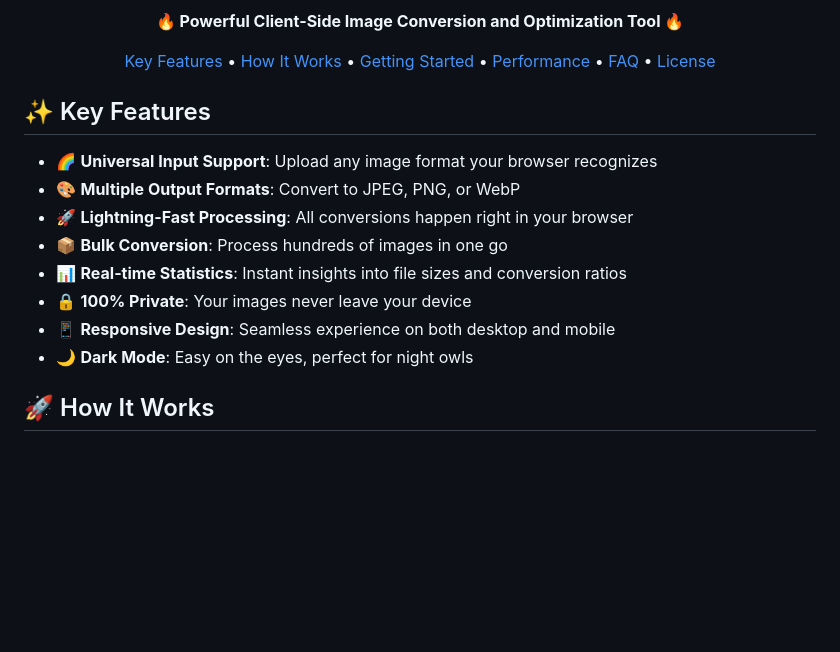
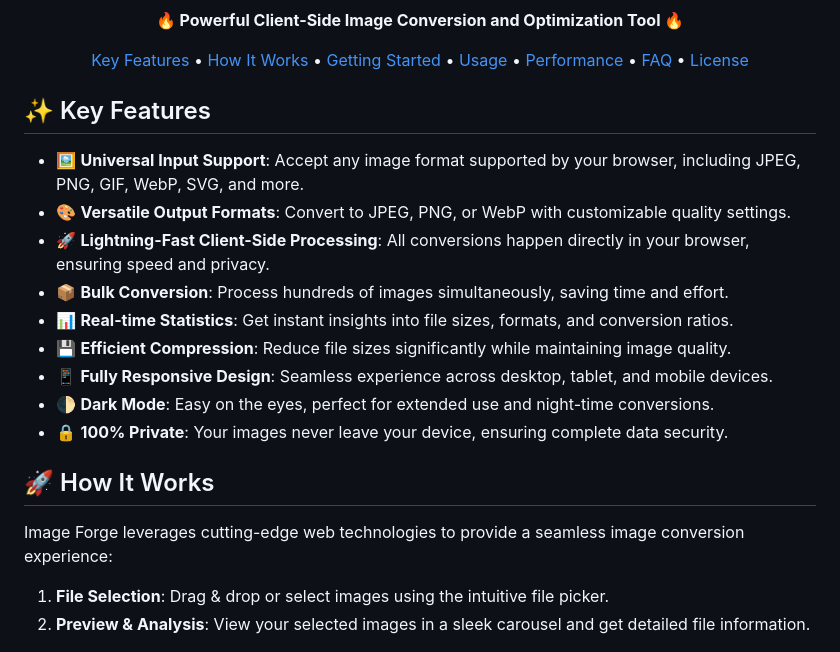
Before and after one commit to MohdYahyaMahmodi/image-forge, a Markdown page: readme.md, the part around one of its changes. Rendered like a GitHub page; blank space fills up the shorter version.

```diff
--- a/readme.md
+++ b/readme.md
@@ -20,6 +20,7 @@
   <a href="#✨-key-features">Key Features</a> •
   <a href="#🚀-how-it-works">How It Works</a> •
   <a href="#🏁-getting-started">Getting Started</a> •
+  <a href="#💻-usage">Usage</a> •
   <a href="#📊-performance">Performance</a> •
   <a href="#❓-faq">FAQ</a> •
   <a href="#📄-license">License</a>
@@ -27,16 +28,22 @@
 
 ## ✨ Key Features
 
-- 🌈 **Universal Input Support**: Upload any image format your browser recognizes
-- 🎨 **Multiple Output Formats**: Convert to JPEG, PNG, or WebP
-- 🚀 **Lightning-Fast Processing**: All conversions happen right in your browser
-- 📦 **Bulk Conversion**: Process hundreds of images in one go
-- 📊 **Real-time Statistics**: Instant insights into file sizes and conversion ratios
-- 🔒 **100% Private**: Your images never leave your device
-- 📱 **Responsive Design**: Seamless experience on both desktop and mobile
-- 🌙 **Dark Mode**: Easy on the eyes, perfect for night owls
+- 🖼️ **Universal Input Support**: Accept any image format supported by your browser, including JPEG, PNG, GIF, WebP, SVG, and more.
+- 🎨 **Versatile Output Formats**: Convert to JPEG, PNG, or WebP with customizable quality settings.
+- 🚀 **Lightning-Fast Client-Side Processing**: All conversions happen directly in your browser, ensuring speed and privacy.
+- 📦 **Bulk Conversion**: Process hundreds of images simultaneously, saving time and effort.
+- 📊 **Real-time Statistics**: Get instant insights into file sizes, formats, and conversion ratios.
+- 💾 **Efficient Compression**: Reduce file sizes significantly while maintaining image quality.
+- 📱 **Fully Responsive Design**: Seamless experience across desktop, tablet, and mobile devices.
+- 🌓 **Dark Mode**: Easy on the eyes, perfect for extended use and night-time conversions.
+- 🔒 **100% Private**: Your images never leave your device, ensuring complete data security.
 
 ## 🚀 How It Works
+
+Image Forge leverages cutting-edge web technologies to provide a seamless image conversion experience:
+
+1. **File Selection**: Drag & drop or select images using the intuitive file picker.
+2. **Preview & Analysis**: View your selected images in a sleek carousel and get detailed file information.
 
 <div align="center">
   <img src="images/file-details.png" alt="File Details" width="80%" />
```
Also changed, not shown: other parts of readme.md (+53 -27 lines).
